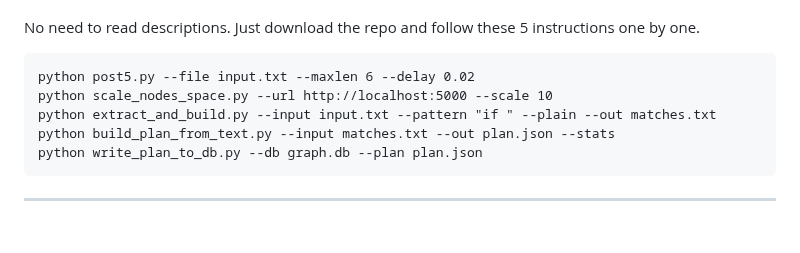
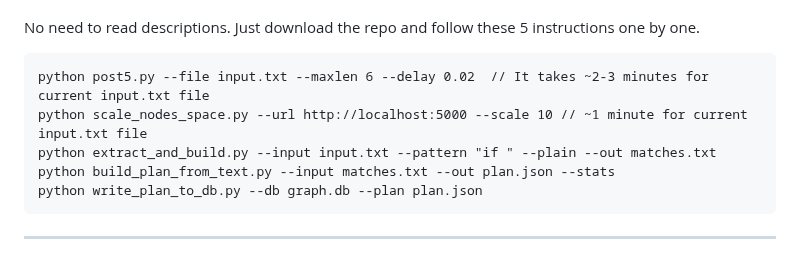
Before and after one commit to KarolDuracz/SVG-Mind-Tree, a Markdown page: version_4/README.md, the part around the change. Drawn GitHub-style; blank space fills up the shorter version.

````diff
--- a/version_4/README.md
+++ b/version_4/README.md
@@ -8,8 +8,8 @@ Exercises 4-5 write directly to the .db database on disk. This is much faster. T
 No need to read descriptions. Just download the repo and follow these 5 instructions one by one.
 
 ```
-python post5.py --file input.txt --maxlen 6 --delay 0.02
-python scale_nodes_space.py --url http://localhost:5000 --scale 10
+python post5.py --file input.txt --maxlen 6 --delay 0.02  // It takes ~2-3 minutes for current input.txt file
+python scale_nodes_space.py --url http://localhost:5000 --scale 10 // ~1 minute for current input.txt file
 python extract_and_build.py --input input.txt --pattern "if " --plain --out matches.txt
 python build_plan_from_text.py --input matches.txt --out plan.json --stats
 python write_plan_to_db.py --db graph.db --plan plan.json
````
